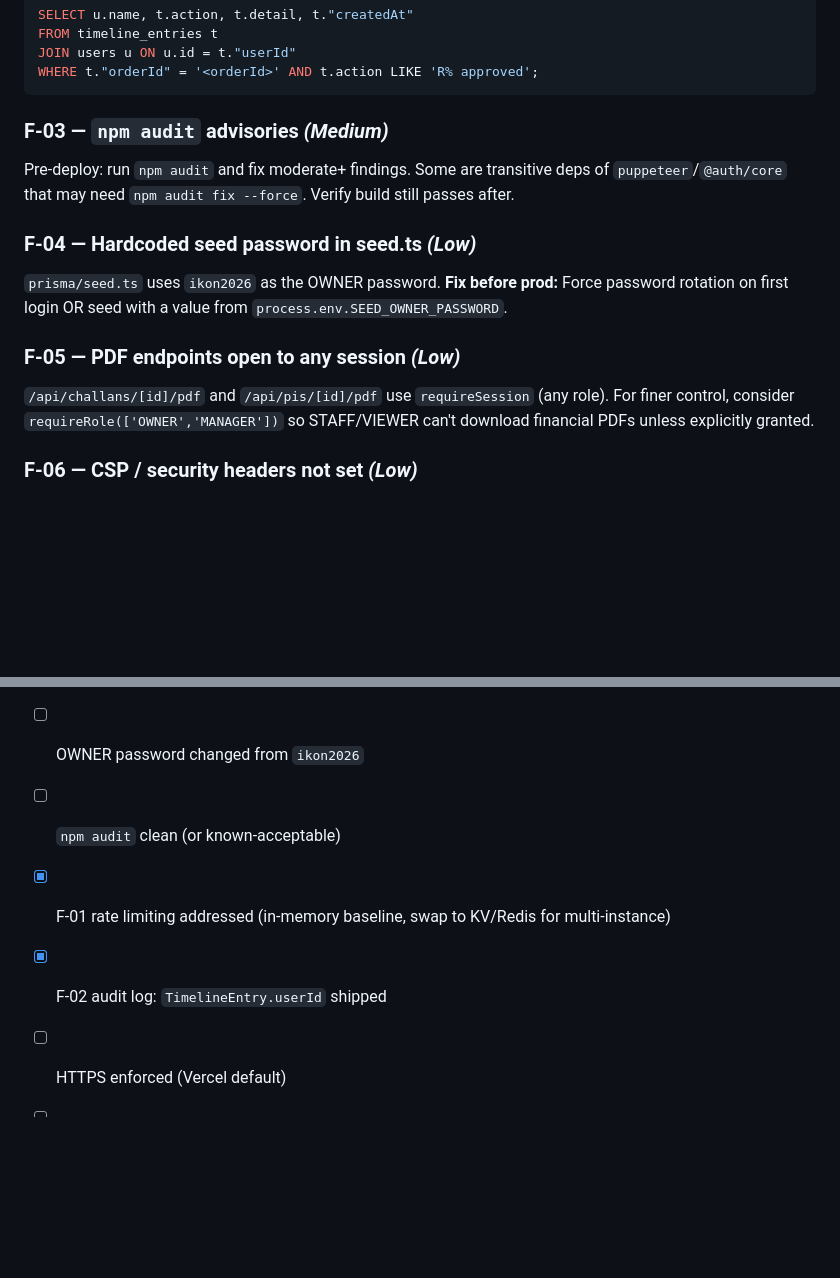
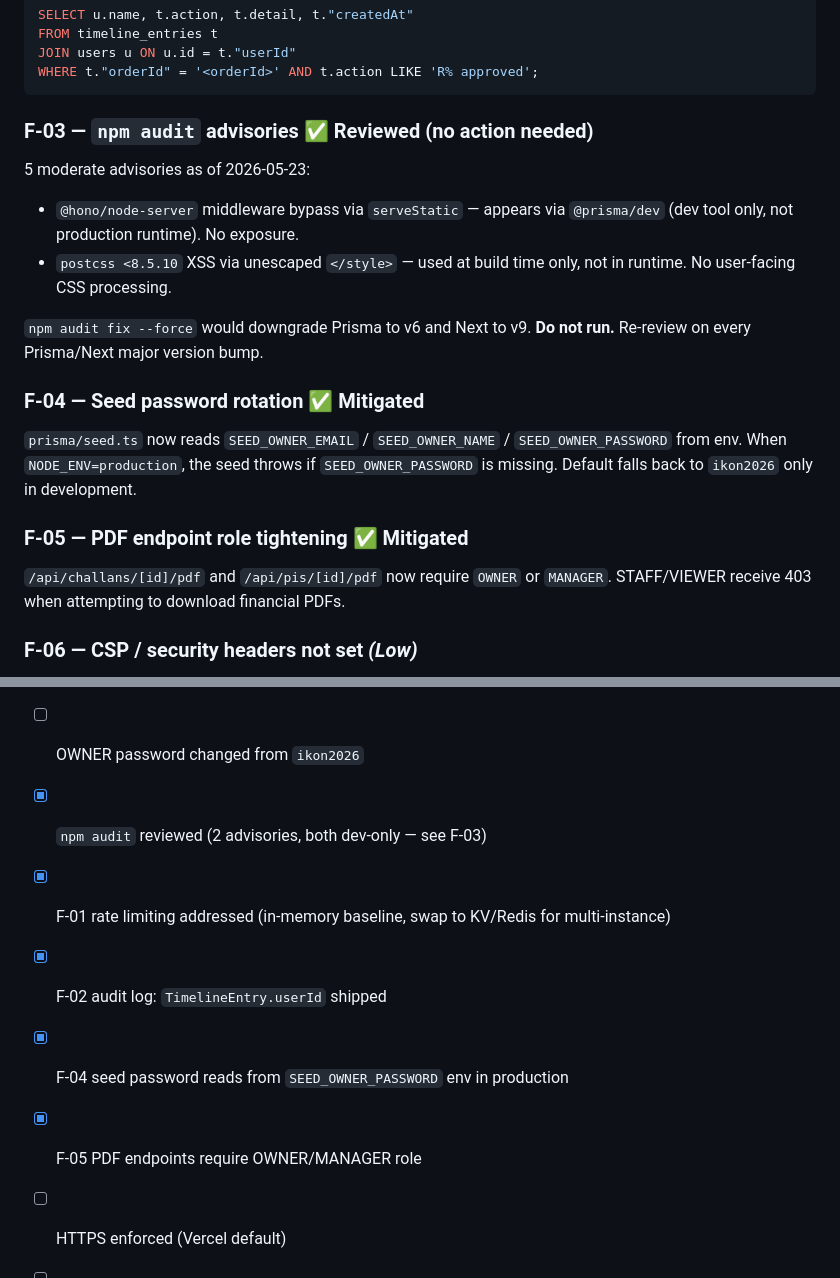
Before and after one commit to arirarif/NijamBhai-Ikon-system, a Markdown page: 06-docs/07-security-audit.md, 2 parts joined by grey strips. Rendered like a GitHub page; blank space fills up the shorter version.

````diff
--- a/06-docs/07-security-audit.md
+++ b/06-docs/07-security-audit.md
@@ -54,18 +54,21 @@ JOIN users u ON u.id = t."userId"
 WHERE t."orderId" = '<orderId>' AND t.action LIKE 'R% approved';
 ```
 
-### F-03 — `npm audit` advisories *(Medium)*
+### F-03 — `npm audit` advisories ✅ Reviewed (no action needed)
 
-Pre-deploy: run `npm audit` and fix moderate+ findings. Some are transitive deps of `puppeteer`/`@auth/core` that may need `npm audit fix --force`. Verify build still passes after.
+5 moderate advisories as of 2026-05-23:
+- `@hono/node-server` middleware bypass via `serveStatic` — appears via `@prisma/dev` (dev tool only, not production runtime). No exposure.
+- `postcss <8.5.10` XSS via unescaped `</style>` — used at build time only, not in runtime. No user-facing CSS processing.
 
-### F-04 — Hardcoded seed password in seed.ts *(Low)*
+`npm audit fix --force` would downgrade Prisma to v6 and Next to v9. **Do not run.** Re-review on every Prisma/Next major version bump.
 
-`prisma/seed.ts` uses `ikon2026` as the OWNER password.
-**Fix before prod:** Force password rotation on first login OR seed with a value from `process.env.SEED_OWNER_PASSWORD`.
+### F-04 — Seed password rotation ✅ Mitigated
 
-### F-05 — PDF endpoints open to any session *(Low)*
+`prisma/seed.ts` now reads `SEED_OWNER_EMAIL` / `SEED_OWNER_NAME` / `SEED_OWNER_PASSWORD` from env. When `NODE_ENV=production`, the seed throws if `SEED_OWNER_PASSWORD` is missing. Default falls back to `ikon2026` only in development.
 
-`/api/challans/[id]/pdf` and `/api/pis/[id]/pdf` use `requireSession` (any role). For finer control, consider `requireRole(['OWNER','MANAGER'])` so STAFF/VIEWER can't download financial PDFs unless explicitly granted.
+### F-05 — PDF endpoint role tightening ✅ Mitigated
+
+`/api/challans/[id]/pdf` and `/api/pis/[id]/pdf` now require `OWNER` or `MANAGER`. STAFF/VIEWER receive 403 when attempting to download financial PDFs.
 
 ### F-06 — CSP / security headers not set *(Low)*
 
@@ -92,9 +95,11 @@ Pre-deploy: run `npm audit` and fix moderate+ findings. Some are transitive deps
 - [ ] `AUTH_SECRET` regenerated and stored in Vercel env (not committed)
 - [ ] `DATABASE_URL` points to Railway managed Postgres
 - [ ] OWNER password changed from `ikon2026`
-- [ ] `npm audit` clean (or known-acceptable)
+- [x] `npm audit` reviewed (2 advisories, both dev-only — see F-03)
 - [x] F-01 rate limiting addressed (in-memory baseline, swap to KV/Redis for multi-instance)
 - [x] F-02 audit log: `TimelineEntry.userId` shipped
+- [x] F-04 seed password reads from `SEED_OWNER_PASSWORD` env in production
+- [x] F-05 PDF endpoints require OWNER/MANAGER role
 - [ ] HTTPS enforced (Vercel default)
 - [ ] CORS not opened (Next default same-origin OK)
 - [ ] `prisma migrate deploy` step in CI before app start
````
Also changed, not shown: 06-docs/09-deploy-runbook.md (added, +257 -0 lines).
